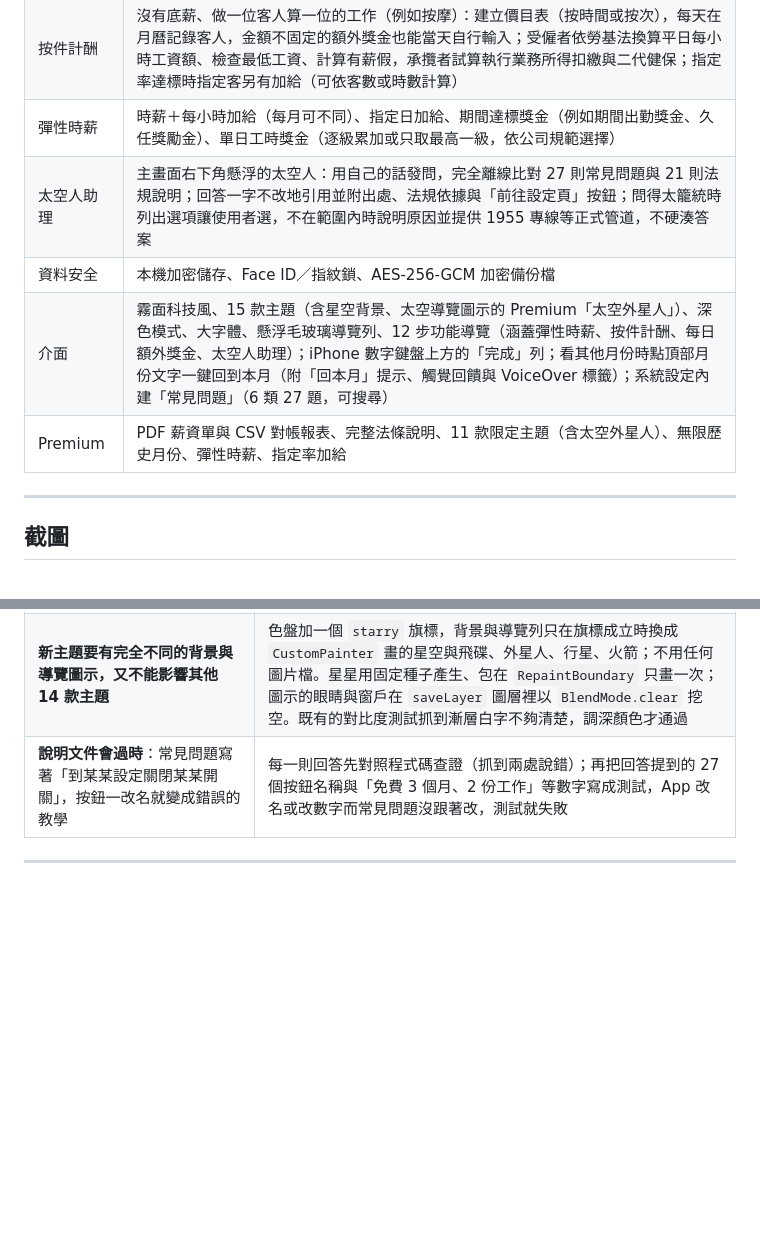
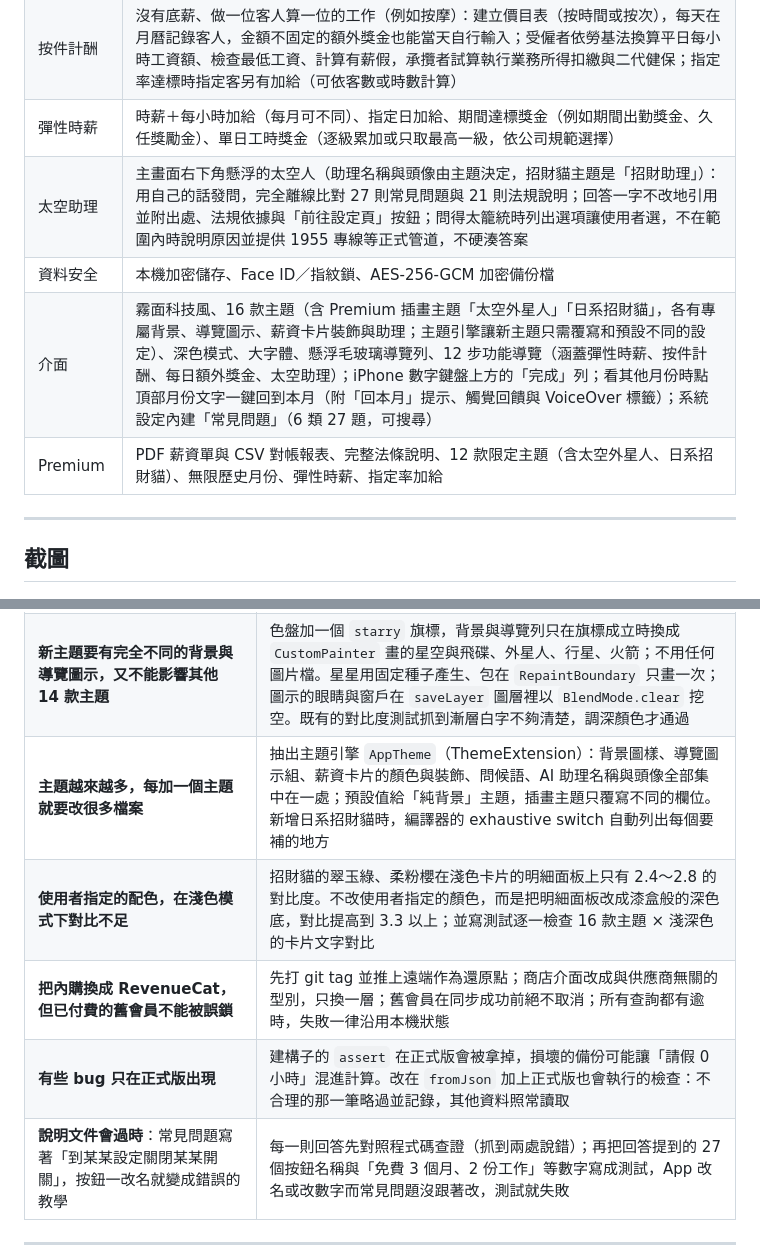
Before and after one commit to zhi410/app-portfolio, a Markdown page: README.md, 2 parts joined by grey strips. Rendered like a GitHub page; blank space fills up the shorter version.

```diff
--- a/README.md
+++ b/README.md
@@ -37,10 +37,10 @@
 | 破月計算 | 月中到職或離職的月份按日精算：公務人員依俸給法 ÷ 當月日數，勞工依勞動契約選 ÷30 或 ÷ 當月日數；勞保、就保、勞退每月以 30 日計，健保依月底是否在保；大盤顯示「在職 N 天」並附算式 |
 | 按件計酬 | 沒有底薪、做一位客人算一位的工作（例如按摩）：建立價目表（按時間或按次），每天在月曆記錄客人，金額不固定的額外獎金也能當天自行輸入；受僱者依勞基法換算平日每小時工資額、檢查最低工資、計算有薪假，承攬者試算執行業務所得扣繳與二代健保；指定率達標時指定客另有加給（可依客數或時數計算） |
 | 彈性時薪 | 時薪＋每小時加給（每月可不同）、指定日加給、期間達標獎金（例如期間出勤獎金、久任獎勵金）、單日工時獎金（逐級累加或只取最高一級，依公司規範選擇） |
-| 太空人助理 | 主畫面右下角懸浮的太空人：用自己的話發問，完全離線比對 27 則常見問題與 21 則法規說明；回答一字不改地引用並附出處、法規依據與「前往設定頁」按鈕；問得太籠統時列出選項讓使用者選，不在範圍內時說明原因並提供 1955 專線等正式管道，不硬湊答案 |
+| 太空助理 | 主畫面右下角懸浮的太空人（助理名稱與頭像由主題決定，招財貓主題是「招財助理」）：用自己的話發問，完全離線比對 27 則常見問題與 21 則法規說明；回答一字不改地引用並附出處、法規依據與「前往設定頁」按鈕；問得太籠統時列出選項讓使用者選，不在範圍內時說明原因並提供 1955 專線等正式管道，不硬湊答案 |
 | 資料安全 | 本機加密儲存、Face ID／指紋鎖、AES-256-GCM 加密備份檔 |
-| 介面 | 霧面科技風、15 款主題（含星空背景、太空導覽圖示的 Premium「太空外星人」）、深色模式、大字體、懸浮毛玻璃導覽列、12 步功能導覽（涵蓋彈性時薪、按件計酬、每日額外獎金、太空人助理）；iPhone 數字鍵盤上方的「完成」列；看其他月份時點頂部月份文字一鍵回到本月（附「回本月」提示、觸覺回饋與 VoiceOver 標籤）；系統設定內建「常見問題」（6 類 27 題，可搜尋） |
-| Premium | PDF 薪資單與 CSV 對帳報表、完整法條說明、11 款限定主題（含太空外星人）、無限歷史月份、彈性時薪、指定率加給 |
+| 介面 | 霧面科技風、16 款主題（含 Premium 插畫主題「太空外星人」「日系招財貓」，各有專屬背景、導覽圖示、薪資卡片裝飾與助理；主題引擎讓新主題只需覆寫和預設不同的設定）、深色模式、大字體、懸浮毛玻璃導覽列、12 步功能導覽（涵蓋彈性時薪、按件計酬、每日額外獎金、太空助理）；iPhone 數字鍵盤上方的「完成」列；看其他月份時點頂部月份文字一鍵回到本月（附「回本月」提示、觸覺回饋與 VoiceOver 標籤）；系統設定內建「常見問題」（6 類 27 題，可搜尋） |
+| Premium | PDF 薪資單與 CSV 對帳報表、完整法條說明、12 款限定主題（含太空外星人、日系招財貓）、無限歷史月份、彈性時薪、指定率加給 |
 
 ---
 
@@ -163,6 +172,10 @@ App 預覽影片：[app_preview.mp4](screenshots/app_preview.mp4)
 | **同一種錯誤散落在很多地方**：使用者回報服務紀錄面板被動態島擋住、關不掉，原因是會長高的面板沒加 `useSafeArea`，全 App 有 9 個 | 先用模擬動態島的測試重現（面板頂端 y = 0），全部修正後，再寫一個掃描原始碼的測試：任何 `isScrollControlled` 面板缺少 `useSafeArea` 就失敗並指出檔名行號；故意拿掉修正確認它抓得到 |
 | **使用者想要「AI 助理」，但薪資 App 最怕講錯錢、洩漏隱私** | 比較「連網的生成式 AI」與「離線助理」：前者要架後端保管金鑰、每次對話付費、薪資會傳給第三方，還可能講錯法規。選擇離線做法：中文以兩字一組斷詞、口語換成 App 用詞（年假→特休）、以 IDF 加權計算「問題被說明涵蓋的比例」，回答一律引用寫好、核對過的內容；分數不夠就誠實說不在範圍內，並給出 1955 專線等正式管道。48 則說明都以自己的標題驗證，另有 30 多個口語與不相關的問法寫成測試 |
 | **新主題要有完全不同的背景與導覽圖示，又不能影響其他 14 款主題** | 色盤加一個 `starry` 旗標，背景與導覽列只在旗標成立時換成 `CustomPainter` 畫的星空與飛碟、外星人、行星、火箭；不用任何圖片檔。星星用固定種子產生、包在 `RepaintBoundary` 只畫一次；圖示的眼睛與窗戶在 `saveLayer` 圖層裡以 `BlendMode.clear` 挖空。既有的對比度測試抓到漸層白字不夠清楚，調深顏色才通過 |
+| **主題越來越多，每加一個主題就要改很多檔案** | 抽出主題引擎 `AppTheme`（ThemeExtension）：背景圖樣、導覽圖示組、薪資卡片的顏色與裝飾、問候語、AI 助理名稱與頭像全部集中在一處；預設值給「純背景」主題，插畫主題只覆寫不同的欄位。新增日系招財貓時，編譯器的 exhaustive switch 自動列出每個要補的地方 |
+| **使用者指定的配色，在淺色模式下對比不足** | 招財貓的翠玉綠、柔粉櫻在淺色卡片的明細面板上只有 2.4～2.8 的對比度。不改使用者指定的顏色，而是把明細面板改成漆盒般的深色底，對比提高到 3.3 以上；並寫測試逐一檢查 16 款主題 × 淺深色的卡片文字對比 |
+| **把內購換成 RevenueCat，但已付費的舊會員不能被誤鎖** | 先打 git tag 並推上遠端作為還原點；商店介面改成與供應商無關的型別，只換一層；舊會員在同步成功前絕不取消；所有查詢都有逾時，失敗一律沿用本機狀態 |
+| **有些 bug 只在正式版出現** | 建構子的 `assert` 在正式版會被拿掉，損壞的備份可能讓「請假 0 小時」混進計算。改在 `fromJson` 加上正式版也會執行的檢查：不合理的那一筆略過並記錄，其他資料照常讀取 |
 | **說明文件會過時**：常見問題寫著「到某某設定關閉某某開關」，按鈕一改名就變成錯誤的教學 | 每一則回答先對照程式碼查證（抓到兩處說錯）；再把回答提到的 27 個按鈕名稱與「免費 3 個月、2 份工作」等數字寫成測試，App 改名或改數字而常見問題沒跟著改，測試就失敗 |
 
 ---
```
Also changed, not shown: other parts of README.md (+25 -9 lines), screenshots/24_space_theme.jpg, screenshots/27_lucky_cat_light.jpg (added), screenshots/28_lucky_cat_dark.jpg (added), screenshots/29_restore_loading.jpg (added), screenshots/30_restore_success.jpg (added), screenshots/31_restore_failed.jpg (added).
